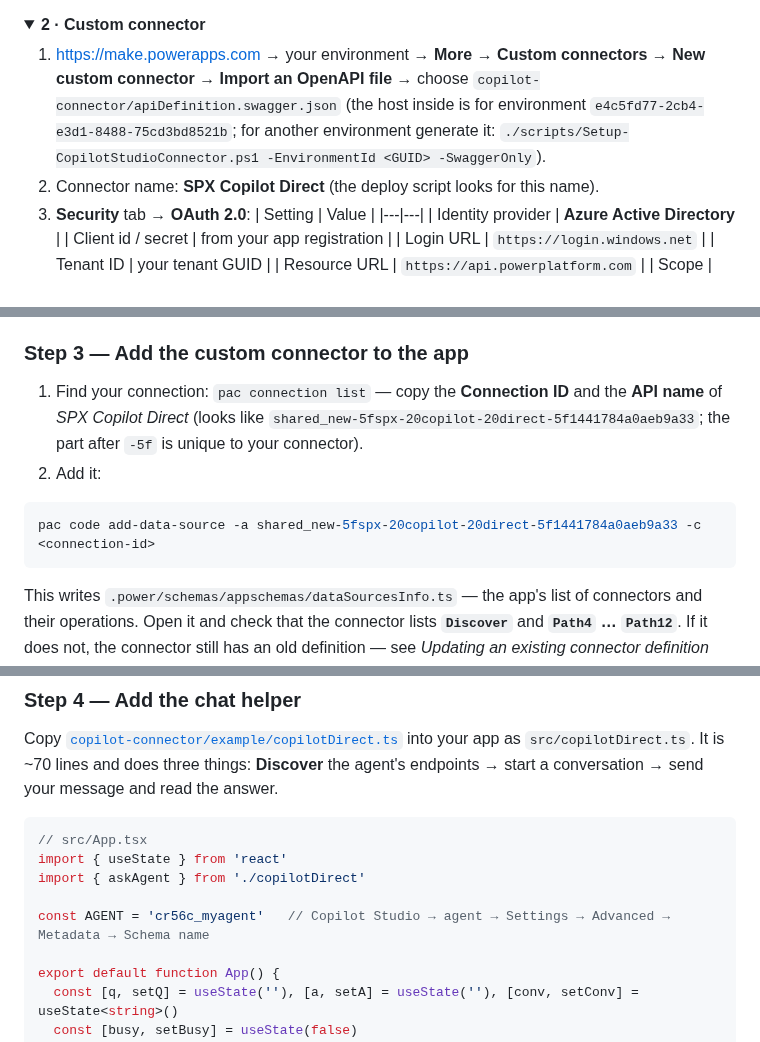
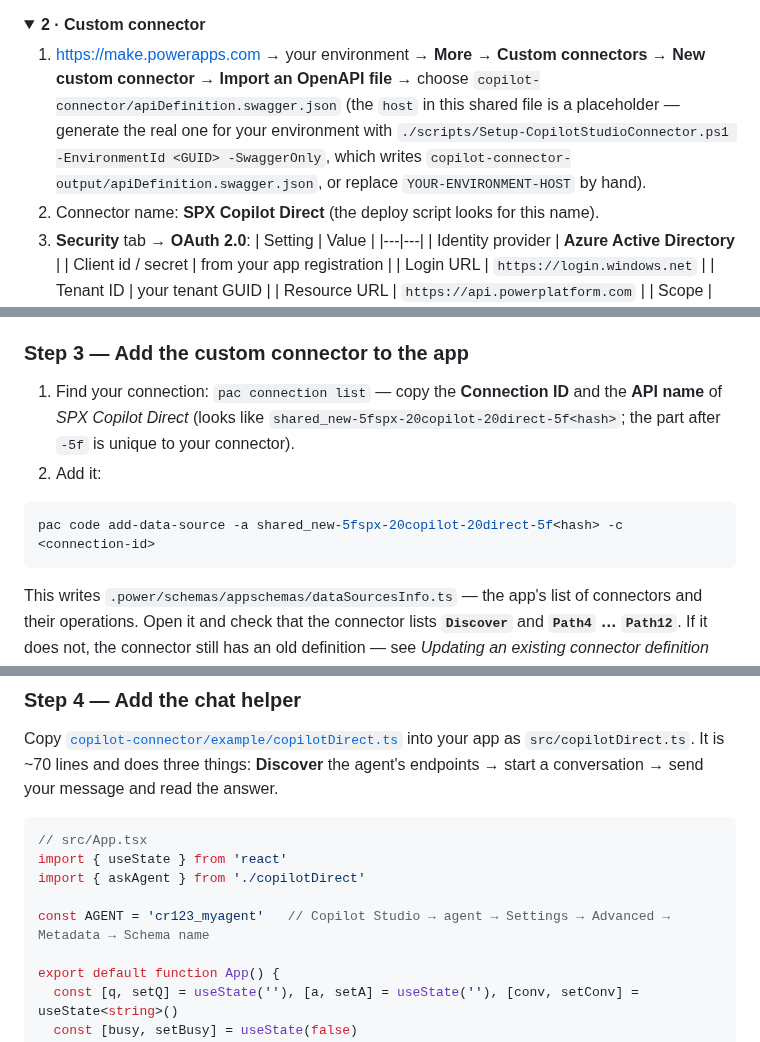
Before and after one commit to PowerofAutomation2026/ClaudePowerofautomation, a Markdown page: sharepoint-explorer/README.md, 3 parts joined by grey strips. Rendered like a GitHub page; folded sections open.

````diff
--- a/sharepoint-explorer/README.md
+++ b/sharepoint-explorer/README.md
@@ -166,7 +187,7 @@ Then:
 <details>
 <summary><b>2 · Custom connector</b></summary>
 
-1. https://make.powerapps.com → your environment → **More → Custom connectors → New custom connector → Import an OpenAPI file** → choose `copilot-connector/apiDefinition.swagger.json` (the host inside is for environment `e4c5fd77-2cb4-e3d1-8488-75cd3bd8521b`; for another environment generate it: `./scripts/Setup-CopilotStudioConnector.ps1 -EnvironmentId <GUID> -SwaggerOnly`).
+1. https://make.powerapps.com → your environment → **More → Custom connectors → New custom connector → Import an OpenAPI file** → choose `copilot-connector/apiDefinition.swagger.json` (the `host` in this shared file is a placeholder — generate the real one for your environment with `./scripts/Setup-CopilotStudioConnector.ps1 -EnvironmentId <GUID> -SwaggerOnly`, which writes `copilot-connector-output/apiDefinition.swagger.json`, or replace `YOUR-ENVIRONMENT-HOST` by hand).
 2. Connector name: **SPX Copilot Direct** (the deploy script looks for this name).
 3. **Security** tab → **OAuth 2.0**:
    | Setting | Value |
@@ -223,10 +244,10 @@ pac code init --displayName "My Agent App"
 `pac code init` creates `power.config.json` (it links this folder to your app). If you prefer Microsoft's starter, see https://learn.microsoft.com/power-apps/developer/code-apps/overview.
 
 ### Step 3 — Add the custom connector to the app
-1. Find your connection: `pac connection list` — copy the **Connection ID** and the **API name** of *SPX Copilot Direct* (looks like `shared_new-5fspx-20copilot-20direct-5f1441784a0aeb9a33`; the part after `-5f` is unique to your connector).
+1. Find your connection: `pac connection list` — copy the **Connection ID** and the **API name** of *SPX Copilot Direct* (looks like `shared_new-5fspx-20copilot-20direct-5f<hash>`; the part after `-5f` is unique to your connector).
 2. Add it:
 ```bash
-pac code add-data-source -a shared_new-5fspx-20copilot-20direct-5f1441784a0aeb9a33 -c <connection-id>
+pac code add-data-source -a shared_new-5fspx-20copilot-20direct-5f<hash> -c <connection-id>
 ```
 This writes `.power/schemas/appschemas/dataSourcesInfo.ts` — the app's list of connectors and their operations. Open it and check that the connector lists **`Discover`** and **`Path4` … `Path12`**. If it does not, the connector still has an old definition — see *Updating an existing connector definition* above, then run the command again (delete the `.power` folder first).
 
@@ -238,7 +259,7 @@ Copy [`copilot-connector/example/copilotDirect.ts`](copilot-connector/example/co
 import { useState } from 'react'
 import { askAgent } from './copilotDirect'
 
-const AGENT = 'cr56c_myagent'   // Copilot Studio → agent → Settings → Advanced → Metadata → Schema name
+const AGENT = 'cr123_myagent'   // Copilot Studio → agent → Settings → Advanced → Metadata → Schema name
 
 export default function App() {
   const [q, setQ] = useState(''), [a, setA] = useState(''), [conv, setConv] = useState<string>()
````
Also changed, not shown: other parts of sharepoint-explorer/README.md (+35 -4 lines), sharepoint-explorer/docs/screenshots/01-dashboard.png (added), sharepoint-explorer/docs/screenshots/02-connect.png (added), sharepoint-explorer/docs/screenshots/03-data-grid.png (added), sharepoint-explorer/docs/screenshots/04-item-details.png (added), sharepoint-explorer/docs/screenshots/05-new-item.png (added), 10 other files.
